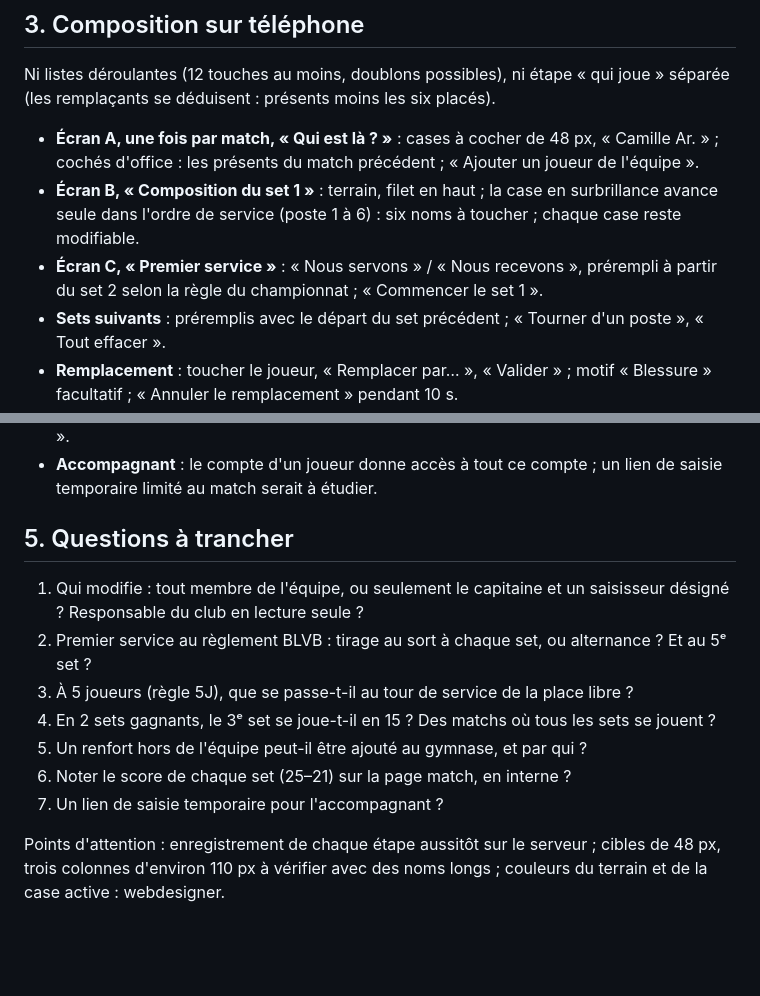
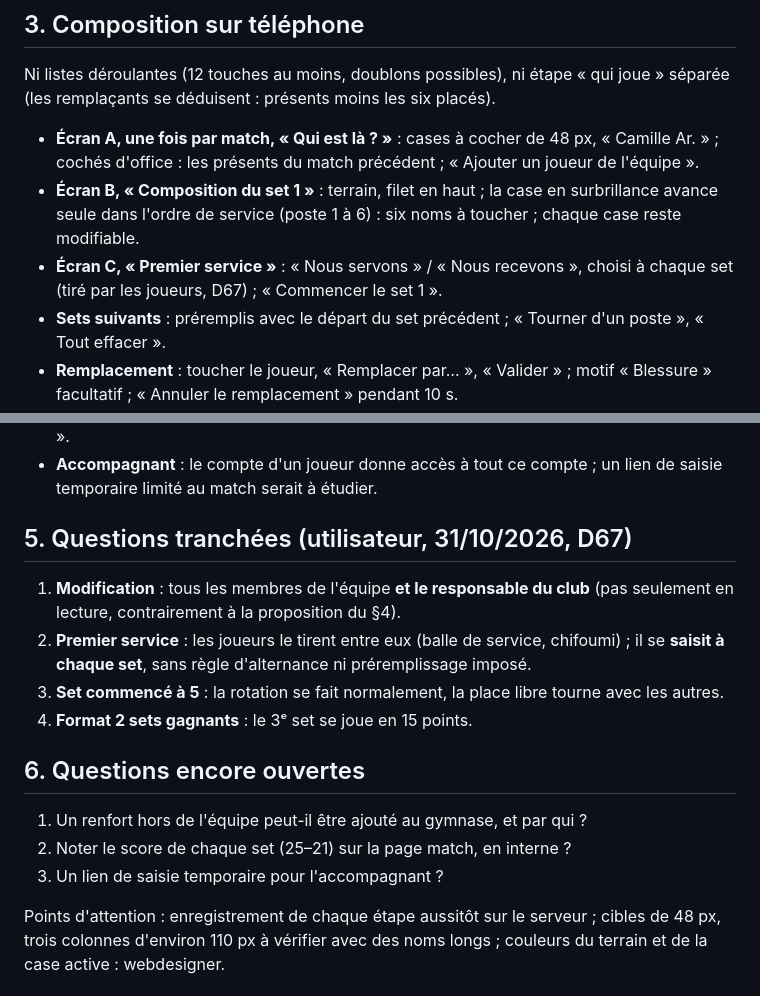
Before and after one commit to amoulin974/blvb, a Markdown page: docs/volley-stats/page-match.md, 2 parts joined by grey strips. GitHub-like rendering; blank space fills up the shorter version.

```diff
--- a/docs/volley-stats/page-match.md
+++ b/docs/volley-stats/page-match.md
@@ -36,8 +36,7 @@ déduisent : présents moins les six placés).
   présents du match précédent ; « Ajouter un joueur de l'équipe ».
 - **Écran B, « Composition du set 1 »** : terrain, filet en haut ; la case en surbrillance avance seule dans l'ordre de
   service (poste 1 à 6) : six noms à toucher ; chaque case reste modifiable.
-- **Écran C, « Premier service »** : « Nous servons » / « Nous recevons », prérempli à partir du set 2 selon la règle du
-  championnat ; « Commencer le set 1 ».
+- **Écran C, « Premier service »** : « Nous servons » / « Nous recevons », choisi à chaque set (tiré par les joueurs, D67) ; « Commencer le set 1 ».
 - **Sets suivants** : préremplis avec le départ du set précédent ; « Tourner d'un poste », « Tout effacer ».
 - **Remplacement** : toucher le joueur, « Remplacer par… », « Valider » ; motif « Blessure » facultatif ; « Annuler le
   remplacement » pendant 10 s.
@@ -71,16 +70,20 @@ annoncée (`aria-live`).
 - **Accompagnant** : le compte d'un joueur donne accès à tout ce compte ; un lien de saisie temporaire limité au match
   serait à étudier.
 
-## 5. Questions à trancher
+## 5. Questions tranchées (utilisateur, 31/10/2026, D67)
 
-1. Qui modifie : tout membre de l'équipe, ou seulement le capitaine et un saisisseur désigné ? Responsable du club en
-   lecture seule ?
-2. Premier service au règlement BLVB : tirage au sort à chaque set, ou alternance ? Et au 5ᵉ set ?
-3. À 5 joueurs (règle 5J), que se passe-t-il au tour de service de la place libre ?
-4. En 2 sets gagnants, le 3ᵉ set se joue-t-il en 15 ? Des matchs où tous les sets se jouent ?
-5. Un renfort hors de l'équipe peut-il être ajouté au gymnase, et par qui ?
-6. Noter le score de chaque set (25–21) sur la page match, en interne ?
-7. Un lien de saisie temporaire pour l'accompagnant ?
+1. **Modification** : tous les membres de l'équipe **et le responsable du club** (pas seulement en lecture, contrairement à
+   la proposition du §4).
+2. **Premier service** : les joueurs le tirent entre eux (balle de service, chifoumi) ; il se **saisit à chaque set**,
+   sans règle d'alternance ni préremplissage imposé.
+3. **Set commencé à 5** : la rotation se fait normalement, la place libre tourne avec les autres.
+4. **Format 2 sets gagnants** : le 3ᵉ set se joue en 15 points.
+
+## 6. Questions encore ouvertes
+
+1. Un renfort hors de l'équipe peut-il être ajouté au gymnase, et par qui ?
+2. Noter le score de chaque set (25–21) sur la page match, en interne ?
+3. Un lien de saisie temporaire pour l'accompagnant ?
 
 Points d'attention : enregistrement de chaque étape aussitôt sur le serveur ; cibles de 48 px, trois colonnes d'environ
 110 px à vérifier avec des noms longs ; couleurs du terrain et de la case active : webdesigner.
```
Also changed, not shown: docs/wizard-saison/decisions.md (+17 -0 lines).
